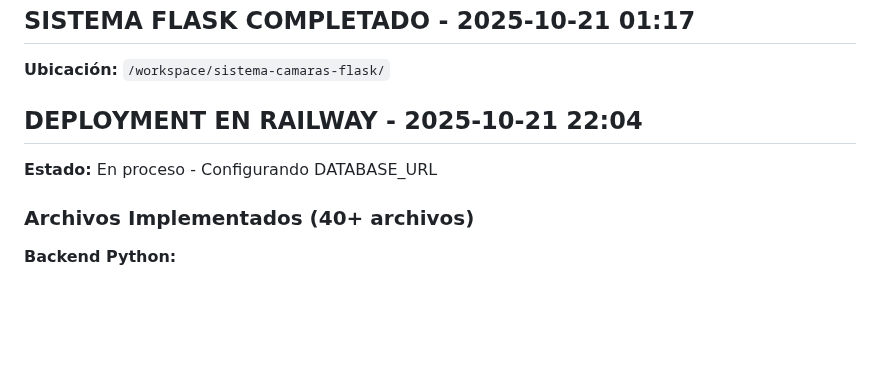
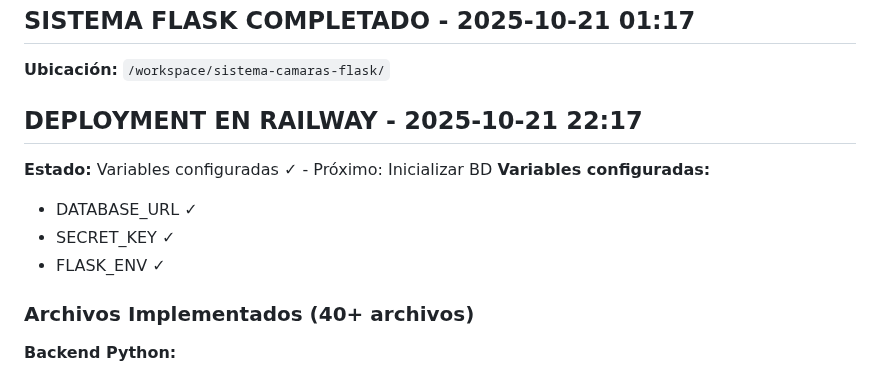
Before and after one commit to ultimocorreoexistente-prog/sistema-camaras-ufro, a Markdown page: memory/proyecto_camaras_ufro.md, the part around the change. GitHub-like rendering; blank space fills up the shorter version.

Commit message:
Message 325646460874818 - 1761056338

```diff
--- a/memory/proyecto_camaras_ufro.md
+++ b/memory/proyecto_camaras_ufro.md
@@ -221,8 +221,12 @@ Aplica a:
 
 **Ubicación:** `/workspace/sistema-camaras-flask/`
 
-## DEPLOYMENT EN RAILWAY - 2025-10-21 22:04
-**Estado:** En proceso - Configurando DATABASE_URL
+## DEPLOYMENT EN RAILWAY - 2025-10-21 22:17
+**Estado:** Variables configuradas ✓ - Próximo: Inicializar BD
+**Variables configuradas:**
+- DATABASE_URL ✓
+- SECRET_KEY ✓
+- FLASK_ENV ✓
 
 ### Archivos Implementados (40+ archivos)
 
```
